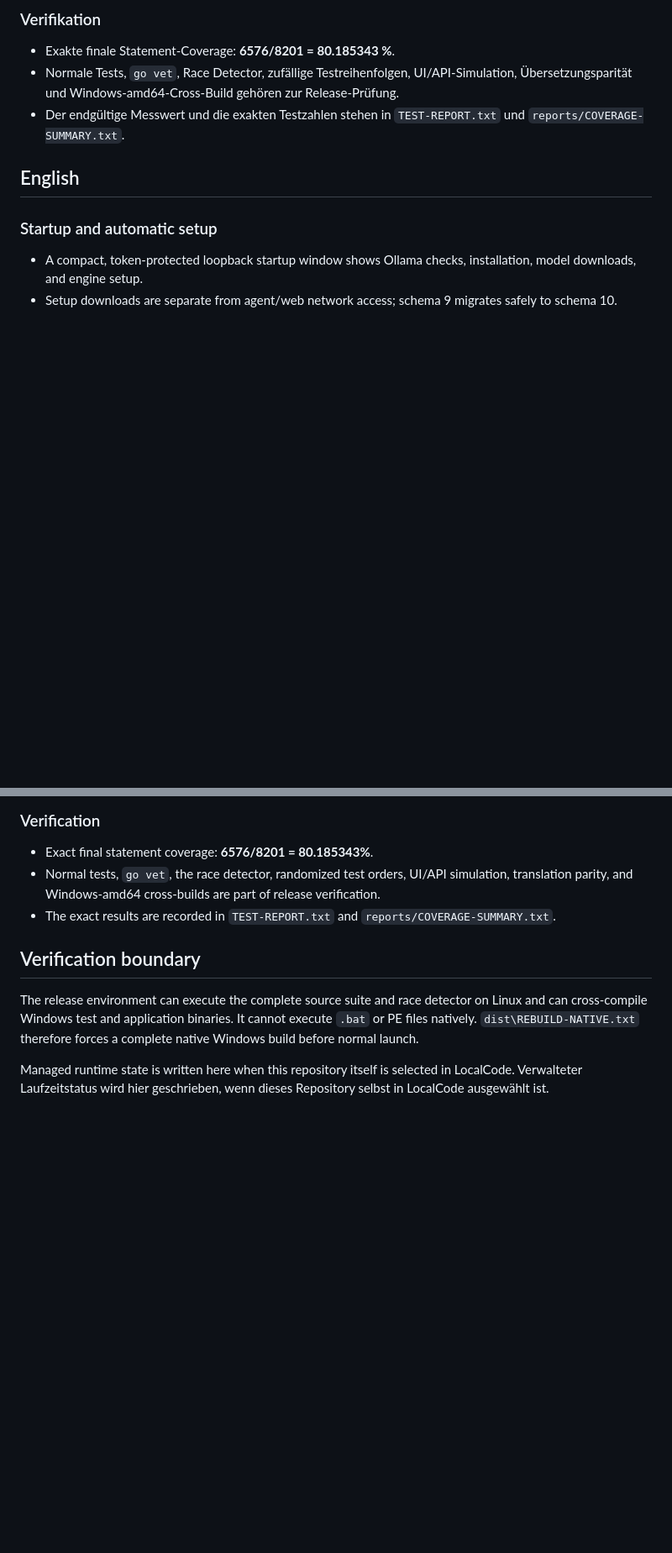
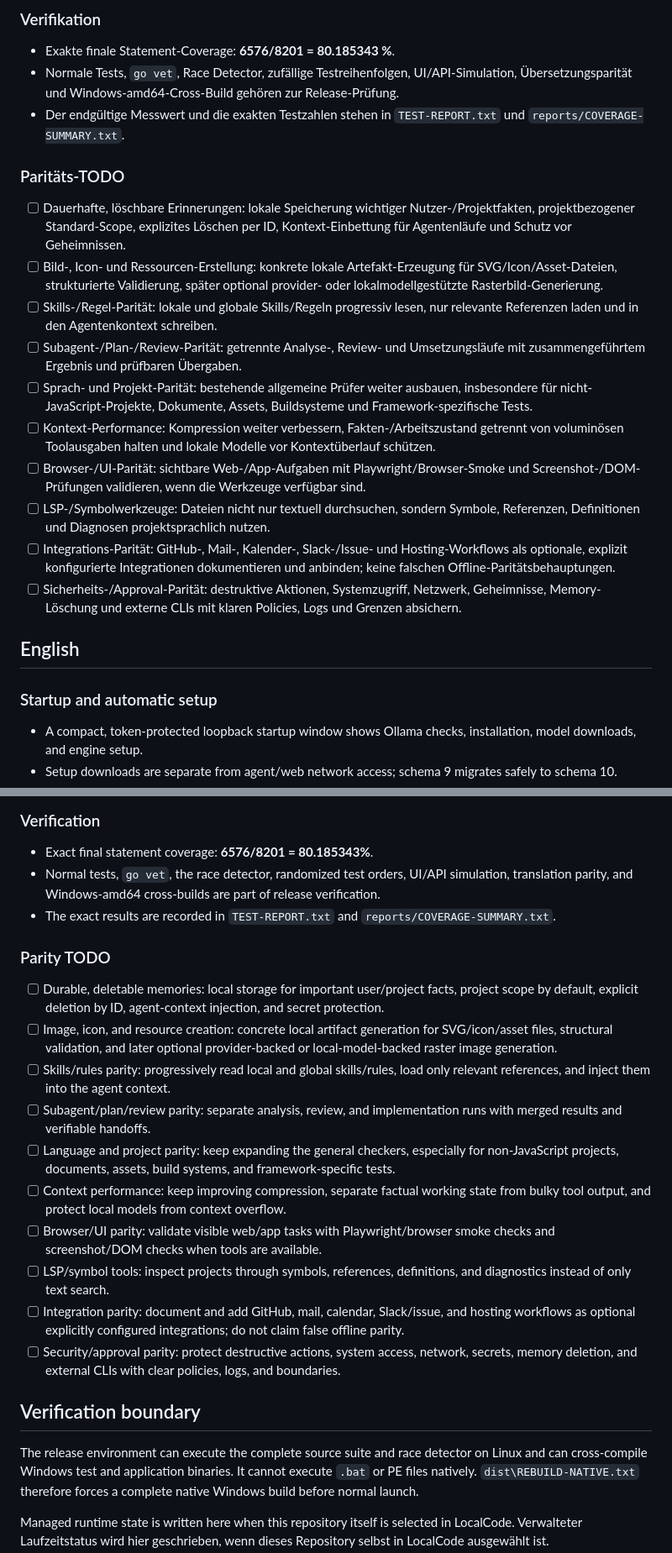
Before and after one commit to inetconnector/LocalCode, a Markdown page: STATE.md, 2 parts joined by grey strips. Shown at 84% size. Drawn GitHub-style; blank space fills up the shorter version.

Commit message:
Track parity roadmap

```diff
--- a/STATE.md
+++ b/STATE.md
@@ -62,6 +62,19 @@
 - Normale Tests, `go vet`, Race Detector, zufällige Testreihenfolgen, UI/API-Simulation, Übersetzungsparität und Windows-amd64-Cross-Build gehören zur Release-Prüfung.
 - Der endgültige Messwert und die exakten Testzahlen stehen in `TEST-REPORT.txt` und `reports/COVERAGE-SUMMARY.txt`.
 
+### Paritäts-TODO
+
+- [ ] Dauerhafte, löschbare Erinnerungen: lokale Speicherung wichtiger Nutzer-/Projektfakten, projektbezogener Standard-Scope, explizites Löschen per ID, Kontext-Einbettung für Agentenläufe und Schutz vor Geheimnissen.
+- [ ] Bild-, Icon- und Ressourcen-Erstellung: konkrete lokale Artefakt-Erzeugung für SVG/Icon/Asset-Dateien, strukturierte Validierung, später optional provider- oder lokalmodellgestützte Rasterbild-Generierung.
+- [ ] Skills-/Regel-Parität: lokale und globale Skills/Regeln progressiv lesen, nur relevante Referenzen laden und in den Agentenkontext schreiben.
+- [ ] Subagent-/Plan-/Review-Parität: getrennte Analyse-, Review- und Umsetzungsläufe mit zusammengeführtem Ergebnis und prüfbaren Übergaben.
+- [ ] Sprach- und Projekt-Parität: bestehende allgemeine Prüfer weiter ausbauen, insbesondere für nicht-JavaScript-Projekte, Dokumente, Assets, Buildsysteme und Framework-spezifische Tests.
+- [ ] Kontext-Performance: Kompression weiter verbessern, Fakten-/Arbeitszustand getrennt von voluminösen Toolausgaben halten und lokale Modelle vor Kontextüberlauf schützen.
+- [ ] Browser-/UI-Parität: sichtbare Web-/App-Aufgaben mit Playwright/Browser-Smoke und Screenshot-/DOM-Prüfungen validieren, wenn die Werkzeuge verfügbar sind.
+- [ ] LSP-/Symbolwerkzeuge: Dateien nicht nur textuell durchsuchen, sondern Symbole, Referenzen, Definitionen und Diagnosen projektsprachlich nutzen.
+- [ ] Integrations-Parität: GitHub-, Mail-, Kalender-, Slack-/Issue- und Hosting-Workflows als optionale, explizit konfigurierte Integrationen dokumentieren und anbinden; keine falschen Offline-Paritätsbehauptungen.
+- [ ] Sicherheits-/Approval-Parität: destruktive Aktionen, Systemzugriff, Netzwerk, Geheimnisse, Memory-Löschung und externe CLIs mit klaren Policies, Logs und Grenzen absichern.
+
 ## English
 
 ### Startup and automatic setup
@@ -121,6 +134,19 @@
 - Normal tests, `go vet`, the race detector, randomized test orders, UI/API simulation, translation parity, and Windows-amd64 cross-builds are part of release verification.
 - The exact results are recorded in `TEST-REPORT.txt` and `reports/COVERAGE-SUMMARY.txt`.
 
+### Parity TODO
+
+- [ ] Durable, deletable memories: local storage for important user/project facts, project scope by default, explicit deletion by ID, agent-context injection, and secret protection.
+- [ ] Image, icon, and resource creation: concrete local artifact generation for SVG/icon/asset files, structural validation, and later optional provider-backed or local-model-backed raster image generation.
+- [ ] Skills/rules parity: progressively read local and global skills/rules, load only relevant references, and inject them into the agent context.
+- [ ] Subagent/plan/review parity: separate analysis, review, and implementation runs with merged results and verifiable handoffs.
+- [ ] Language and project parity: keep expanding the general checkers, especially for non-JavaScript projects, documents, assets, build systems, and framework-specific tests.
+- [ ] Context performance: keep improving compression, separate factual working state from bulky tool output, and protect local models from context overflow.
+- [ ] Browser/UI parity: validate visible web/app tasks with Playwright/browser smoke checks and screenshot/DOM checks when tools are available.
+- [ ] LSP/symbol tools: inspect projects through symbols, references, definitions, and diagnostics instead of only text search.
+- [ ] Integration parity: document and add GitHub, mail, calendar, Slack/issue, and hosting workflows as optional explicitly configured integrations; do not claim false offline parity.
+- [ ] Security/approval parity: protect destructive actions, system access, network, secrets, memory deletion, and external CLIs with clear policies, logs, and boundaries.
+
 ## Verification boundary
 
 The release environment can execute the complete source suite and race detector on Linux and can cross-compile Windows test and application binaries. It cannot execute `.bat` or PE files natively. `dist\REBUILD-NATIVE.txt` therefore forces a complete native Windows build before normal launch.
```
